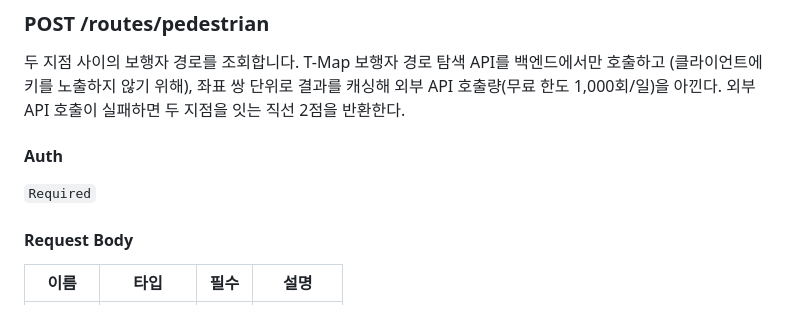
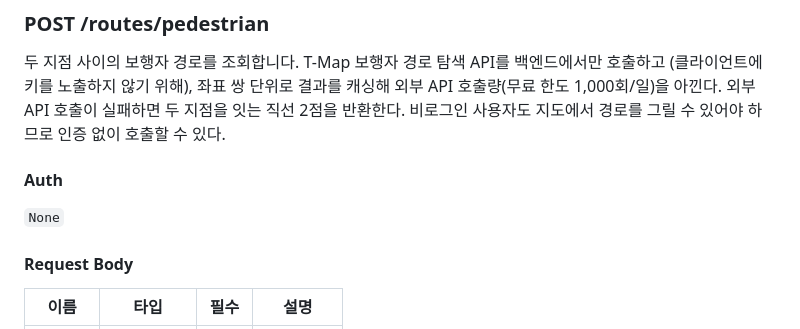
Before and after one commit to lovelyAlien/runvas, a Markdown page: docs/api-contract.md, the part around the change. GitHub-like rendering.

Commit message:
docs(api): 보행로 경로 조회 API 인증 정책을 Optional에서 None으로 변경
비로그인 사용자도 지도에서 경로를 그릴 수 있어야 한다는 제품 요구사항에 맞춰
POST /routes/pedestrian의 Auth를 Required -> None으로 정정한다. 컨트롤러는
애초에 인증 정보를 사용하지 않으며 SecurityConfig도 이미 permitAll이었다 —
문서만 실제 동작과 어긋나 있었다.

```diff
--- a/docs/api-contract.md
+++ b/docs/api-contract.md
@@ -158,10 +158,11 @@
 두 지점 사이의 보행자 경로를 조회합니다. T-Map 보행자 경로 탐색 API를 백엔드에서만 호출하고
 (클라이언트에 키를 노출하지 않기 위해), 좌표 쌍 단위로 결과를 캐싱해 외부 API 호출량(무료 한도
 1,000회/일)을 아낀다. 외부 API 호출이 실패하면 두 지점을 잇는 직선 2점을 반환한다.
+비로그인 사용자도 지도에서 경로를 그릴 수 있어야 하므로 인증 없이 호출할 수 있다.
 
 #### Auth
 
-`Required`
+`None`
 
 #### Request Body
 
```
